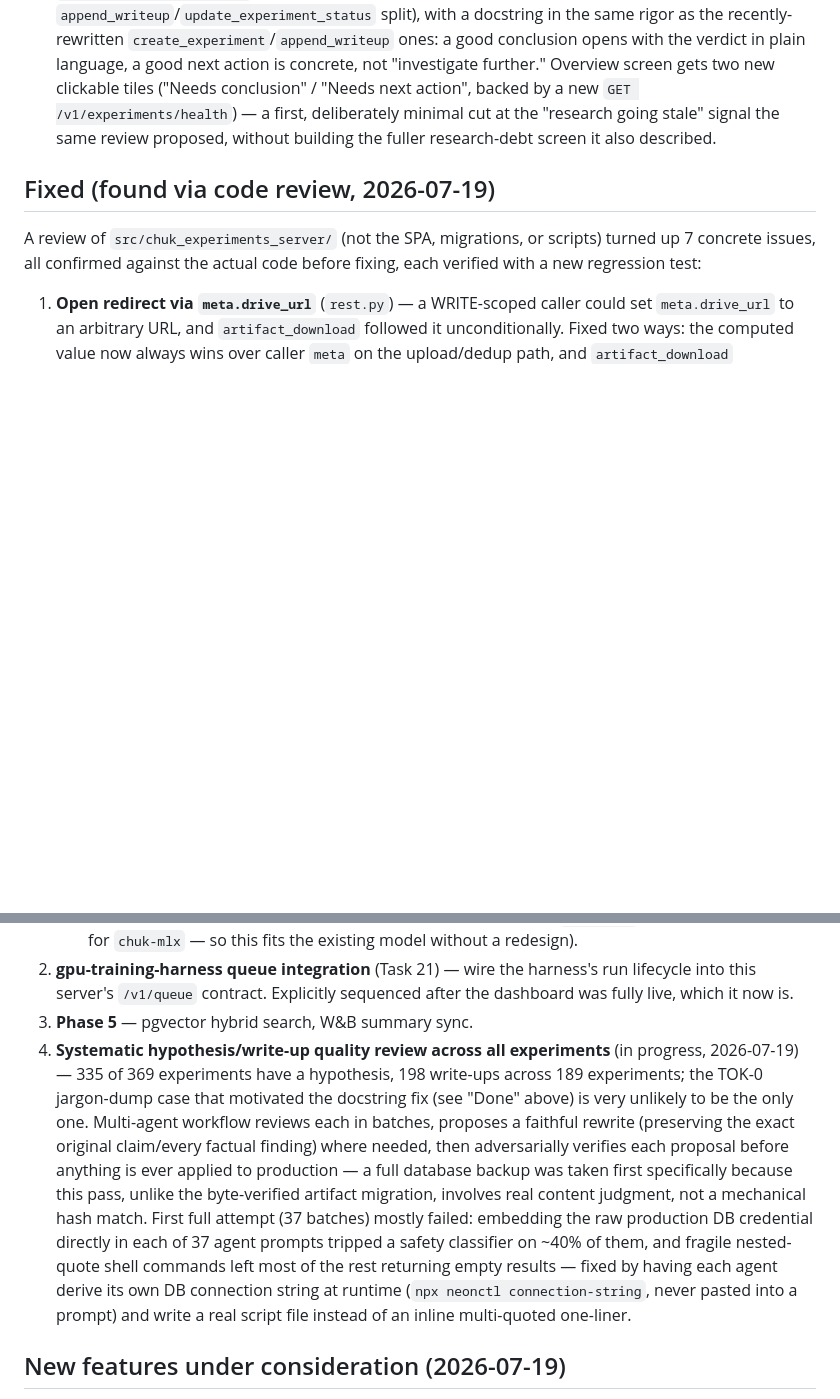
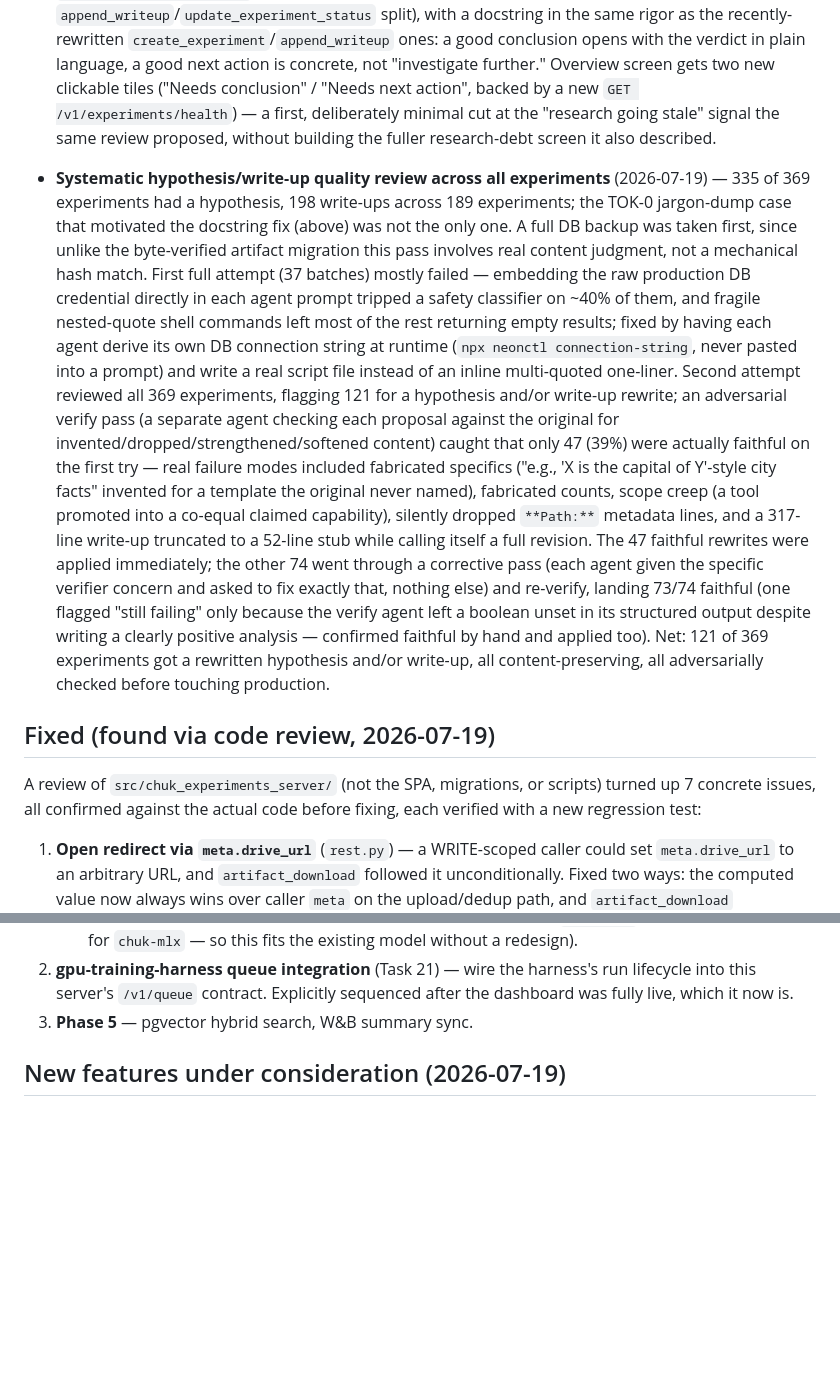
Before and after one commit to chrishayuk/chuk-experiments-server, a Markdown page: ROADMAP.md, 2 parts joined by grey strips. Drawn GitHub-style; blank space fills up the shorter version.

Commit message:
Mark hypothesis/write-up quality review complete in ROADMAP
Full run: 369 reviewed, 121 flagged, 47 faithful on first try, 74 through
a corrective+re-verify pass (73 confirmed, 1 hand-verified after a
verify-agent schema gap). All 121 applied to production.

```diff
--- a/ROADMAP.md
+++ b/ROADMAP.md
@@ -254,6 +254,37 @@ decisions made along the way that the spec didn't originally cover.
   "research going stale" signal the same review proposed, without building
   the fuller research-debt screen it also described.
 
+- **Systematic hypothesis/write-up quality review across all experiments**
+  (2026-07-19) — 335 of 369 experiments had a hypothesis, 198 write-ups
+  across 189 experiments; the TOK-0 jargon-dump case that motivated the
+  docstring fix (above) was not the only one. A full DB backup was taken
+  first, since unlike the byte-verified artifact migration this pass
+  involves real content judgment, not a mechanical hash match. First full
+  attempt (37 batches) mostly failed — embedding the raw production DB
+  credential directly in each agent prompt tripped a safety classifier on
+  ~40% of them, and fragile nested-quote shell commands left most of the
+  rest returning empty results; fixed by having each agent derive its own
+  DB connection string at runtime (`npx neonctl connection-string`, never
+  pasted into a prompt) and write a real script file instead of an inline
+  multi-quoted one-liner. Second attempt reviewed all 369 experiments,
+  flagging 121 for a hypothesis and/or write-up rewrite; an adversarial
+  verify pass (a separate agent checking each proposal against the
+  original for invented/dropped/strengthened/softened content) caught that
+  only 47 (39%) were actually faithful on the first try — real failure
+  modes included fabricated specifics ("e.g., 'X is the capital of Y'-style
+  city facts" invented for a template the original never named), fabricated
+  counts, scope creep (a tool promoted into a co-equal claimed capability),
+  silently dropped `**Path:**` metadata lines, and a 317-line write-up
+  truncated to a 52-line stub while calling itself a full revision. The 47
+  faithful rewrites were applied immediately; the other 74 went through a
+  corrective pass (each agent given the specific verifier concern and
+  asked to fix exactly that, nothing else) and re-verify, landing 73/74
+  faithful (one flagged "still failing" only because the verify agent left
+  a boolean unset in its structured output despite writing a clearly
+  positive analysis — confirmed faithful by hand and applied too). Net: 121
+  of 369 experiments got a rewritten hypothesis and/or write-up, all
+  content-preserving, all adversarially checked before touching production.
+
 ## Fixed (found via code review, 2026-07-19)
 
 A review of `src/chuk_experiments_server/` (not the SPA, migrations, or
@@ -382,23 +413,6 @@ code before fixing, each verified with a new regression test:
    run lifecycle into this server's `/v1/queue` contract. Explicitly
    sequenced after the dashboard was fully live, which it now is.
 3. **Phase 5** — pgvector hybrid search, W&B summary sync.
-4. **Systematic hypothesis/write-up quality review across all experiments**
-   (in progress, 2026-07-19) — 335 of 369 experiments have a hypothesis,
-   198 write-ups across 189 experiments; the TOK-0 jargon-dump case that
-   motivated the docstring fix (see "Done" above) is very unlikely to be
-   the only one. Multi-agent workflow reviews each in batches, proposes a
-   faithful rewrite (preserving the exact original claim/every factual
-   finding) where needed, then adversarially verifies each proposal before
-   anything is ever applied to production — a full database backup was
-   taken first specifically because this pass, unlike the byte-verified
-   artifact migration, involves real content judgment, not a mechanical
-   hash match. First full attempt (37 batches) mostly failed: embedding
-   the raw production DB credential directly in each of 37 agent prompts
-   tripped a safety classifier on ~40% of them, and fragile nested-quote
-   shell commands left most of the rest returning empty results — fixed by
-   having each agent derive its own DB connection string at runtime
-   (`npx neonctl connection-string`, never pasted into a prompt) and write
-   a real script file instead of an inline multi-quoted one-liner.
 
 ## New features under consideration (2026-07-19)
 
```
